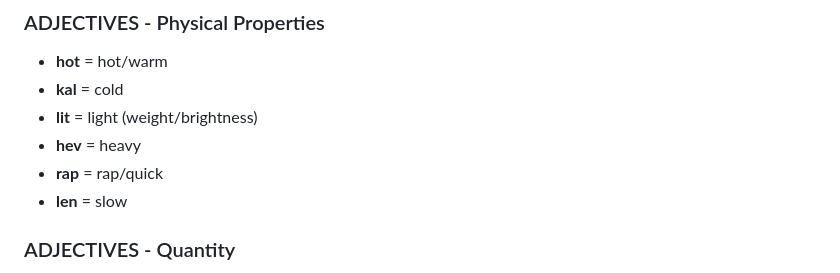
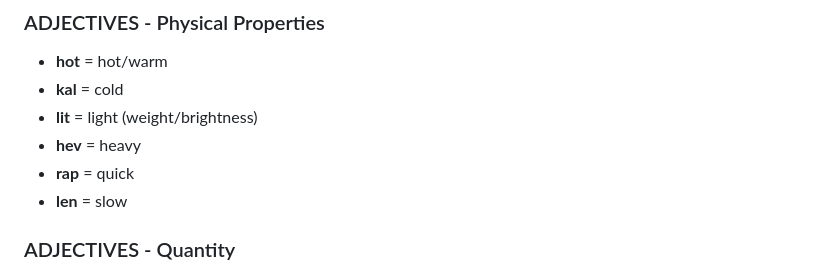
Before and after one commit to fairhill1/tiktak, a Markdown page: kintal_v1.md, the part around the change. Rendered like a GitHub page.

Commit message:
rm ram trans

```diff
--- a/kintal_v1.md
+++ b/kintal_v1.md
@@ -93,7 +93,7 @@ Pronunciation guide:
 - **kal** = cold
 - **lit** = light (weight/brightness)
 - **hev** = heavy
-- **rap** = rap/quick
+- **rap** = quick
 - **len** = slow
 
 ### ADJECTIVES - Quantity
```
